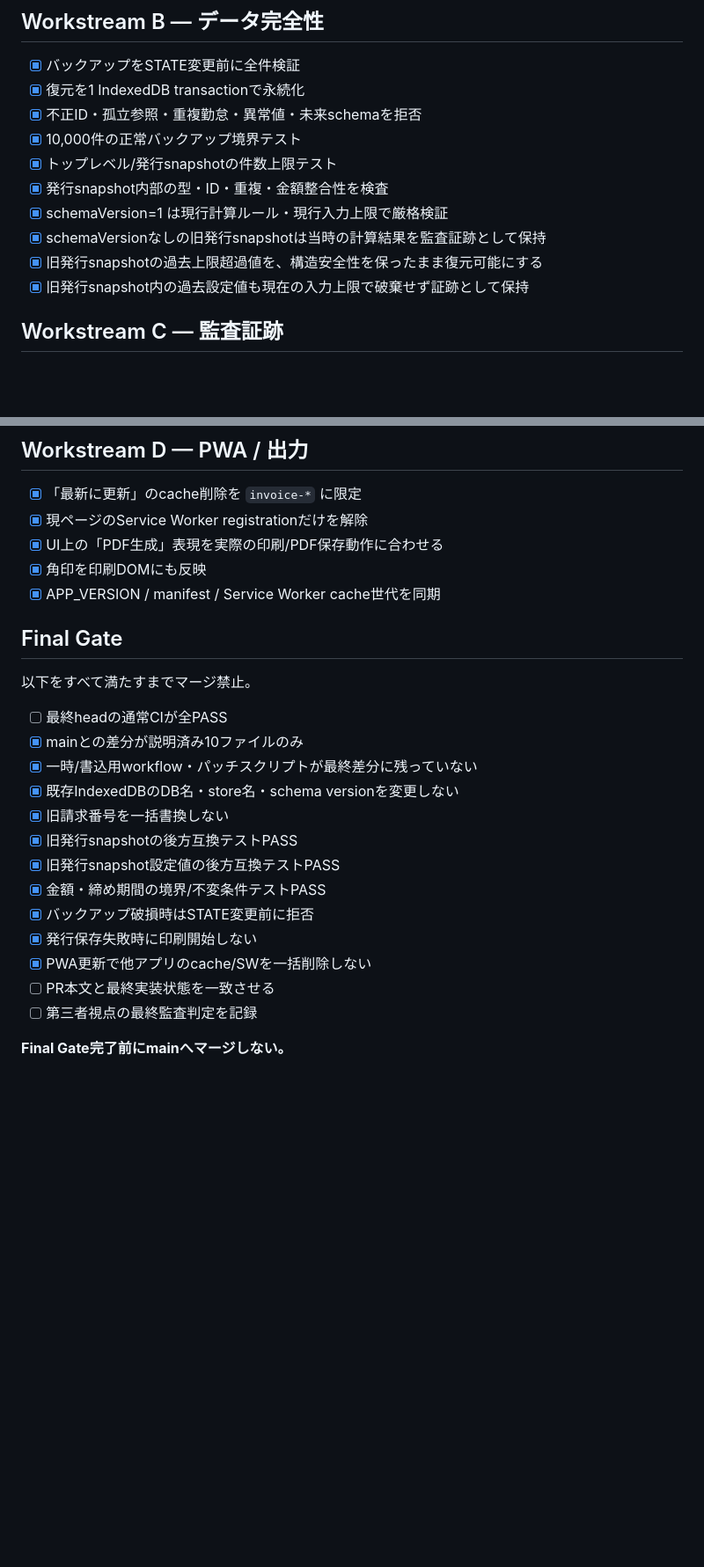
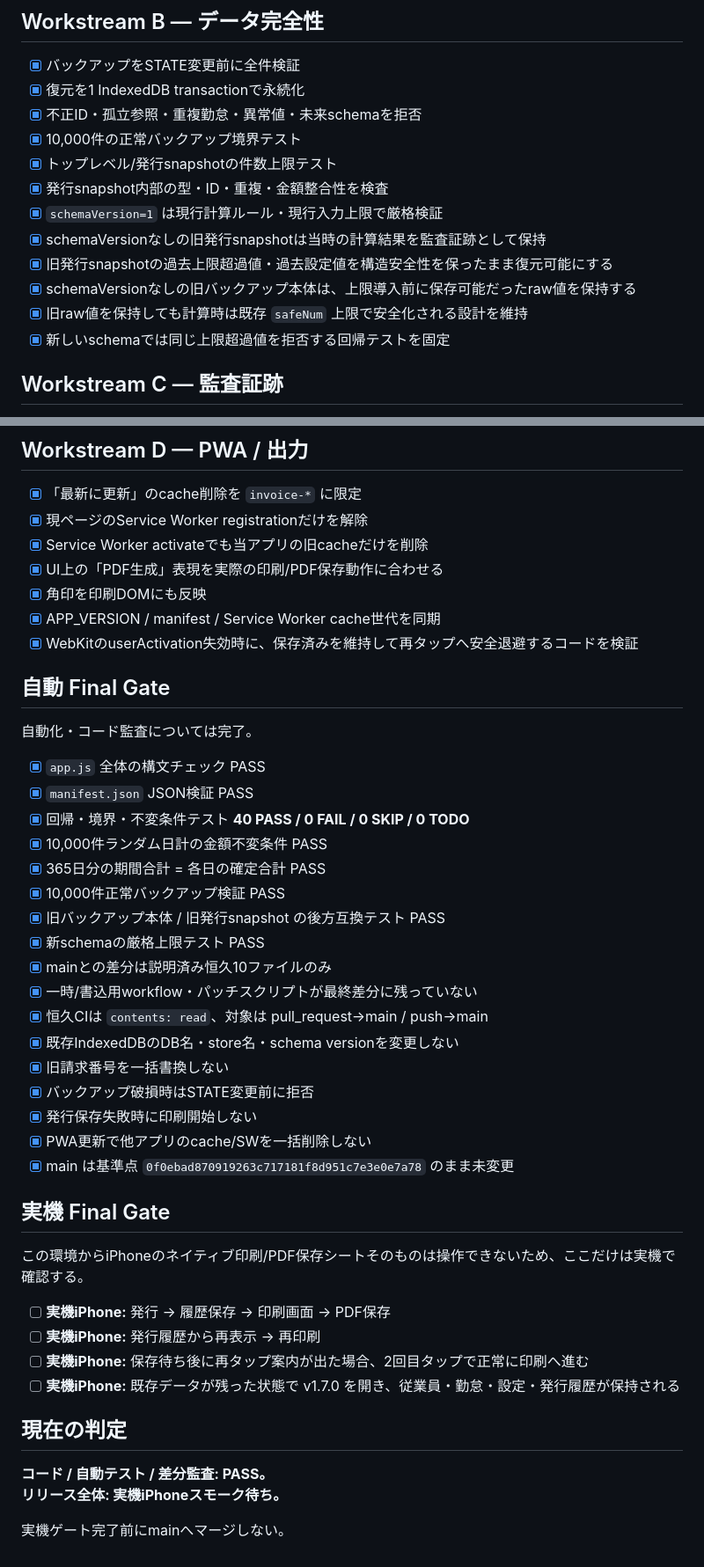
Before and after one commit to tensaikamo/Seikyuusyoooo, a Markdown page: AUDIT_PLAN.md, 2 parts joined by grey strips. Shown at 88% size. GitHub-like rendering; blank space fills up the shorter version.

Commit message:
docs: record automated final gate and manual iPhone gate

```diff
--- a/AUDIT_PLAN.md
+++ b/AUDIT_PLAN.md
@@ -56,10 +57,12 @@
 - [x] 10,000件の正常バックアップ境界テスト
 - [x] トップレベル/発行snapshotの件数上限テスト
 - [x] 発行snapshot内部の型・ID・重複・金額整合性を検査
-- [x] schemaVersion=1 は現行計算ルール・現行入力上限で厳格検証
+- [x] `schemaVersion=1` は現行計算ルール・現行入力上限で厳格検証
 - [x] schemaVersionなしの旧発行snapshotは当時の計算結果を監査証跡として保持
-- [x] 旧発行snapshotの過去上限超過値を、構造安全性を保ったまま復元可能にする
-- [x] 旧発行snapshot内の過去設定値も現在の入力上限で破棄せず証跡として保持
+- [x] 旧発行snapshotの過去上限超過値・過去設定値を構造安全性を保ったまま復元可能にする
+- [x] schemaVersionなしの旧バックアップ本体は、上限導入前に保存可能だったraw値を保持する
+- [x] 旧raw値を保持しても計算時は既存 `safeNum` 上限で安全化される設計を維持
+- [x] 新しいschemaでは同じ上限超過値を拒否する回帰テストを固定
 
 ## Workstream C — 監査証跡
 
@@ -76,26 +79,46 @@
 
 - [x] 「最新に更新」のcache削除を `invoice-*` に限定
 - [x] 現ページのService Worker registrationだけを解除
+- [x] Service Worker activateでも当アプリの旧cacheだけを削除
 - [x] UI上の「PDF生成」表現を実際の印刷/PDF保存動作に合わせる
 - [x] 角印を印刷DOMにも反映
 - [x] APP_VERSION / manifest / Service Worker cache世代を同期
+- [x] WebKitのuserActivation失効時に、保存済みを維持して再タップへ安全退避するコードを検証
 
-## Final Gate
+## 自動 Final Gate
 
-以下をすべて満たすまでマージ禁止。
+自動化・コード監査については完了。
 
-- [ ] 最終headの通常CIが全PASS
-- [x] mainとの差分が説明済み10ファイルのみ
+- [x] `app.js` 全体の構文チェック PASS
+- [x] `manifest.json` JSON検証 PASS
+- [x] 回帰・境界・不変条件テスト **40 PASS / 0 FAIL / 0 SKIP / 0 TODO**
+- [x] 10,000件ランダム日計の金額不変条件 PASS
+- [x] 365日分の期間合計 = 各日の確定合計 PASS
+- [x] 10,000件正常バックアップ検証 PASS
+- [x] 旧バックアップ本体 / 旧発行snapshot の後方互換テスト PASS
+- [x] 新schemaの厳格上限テスト PASS
+- [x] mainとの差分は説明済み恒久10ファイルのみ
 - [x] 一時/書込用workflow・パッチスクリプトが最終差分に残っていない
+- [x] 恒久CIは `contents: read`、対象は pull_request→main / push→main
 - [x] 既存IndexedDBのDB名・store名・schema versionを変更しない
 - [x] 旧請求番号を一括書換しない
-- [x] 旧発行snapshotの後方互換テストPASS
-- [x] 旧発行snapshot設定値の後方互換テストPASS
-- [x] 金額・締め期間の境界/不変条件テストPASS
 - [x] バックアップ破損時はSTATE変更前に拒否
 - [x] 発行保存失敗時に印刷開始しない
 - [x] PWA更新で他アプリのcache/SWを一括削除しない
-- [ ] PR本文と最終実装状態を一致させる
-- [ ] 第三者視点の最終監査判定を記録
+- [x] main は基準点 `0f0ebad870919263c717181f8d951c7e3e0e7a78` のまま未変更
 
-**Final Gate完了前にmainへマージしない。**
+## 実機 Final Gate
+
+この環境からiPhoneのネイティブ印刷/PDF保存シートそのものは操作できないため、ここだけは実機で確認する。
+
+- [ ] **実機iPhone:** 発行 → 履歴保存 → 印刷画面 → PDF保存
+- [ ] **実機iPhone:** 発行履歴から再表示 → 再印刷
+- [ ] **実機iPhone:** 保存待ち後に再タップ案内が出た場合、2回目タップで正常に印刷へ進む
+- [ ] **実機iPhone:** 既存データが残った状態で v1.7.0 を開き、従業員・勤怠・設定・発行履歴が保持される
+
+## 現在の判定
+
+**コード / 自動テスト / 差分監査: PASS。**
+**リリース全体: 実機iPhoneスモーク待ち。**
+
+実機ゲート完了前にmainへマージしない。
```
Also changed, not shown: other parts of AUDIT_PLAN.md (+4 -3 lines).
